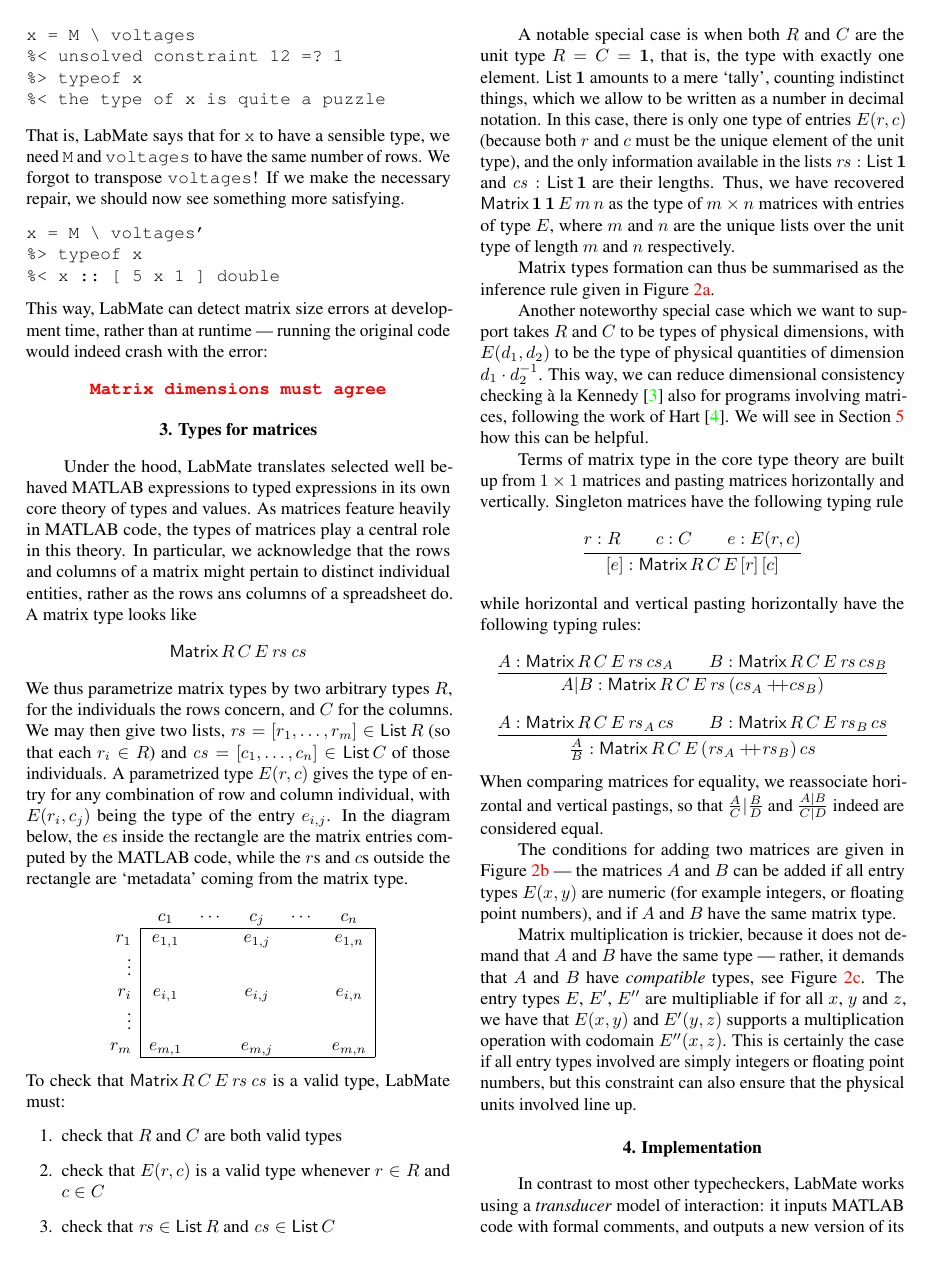
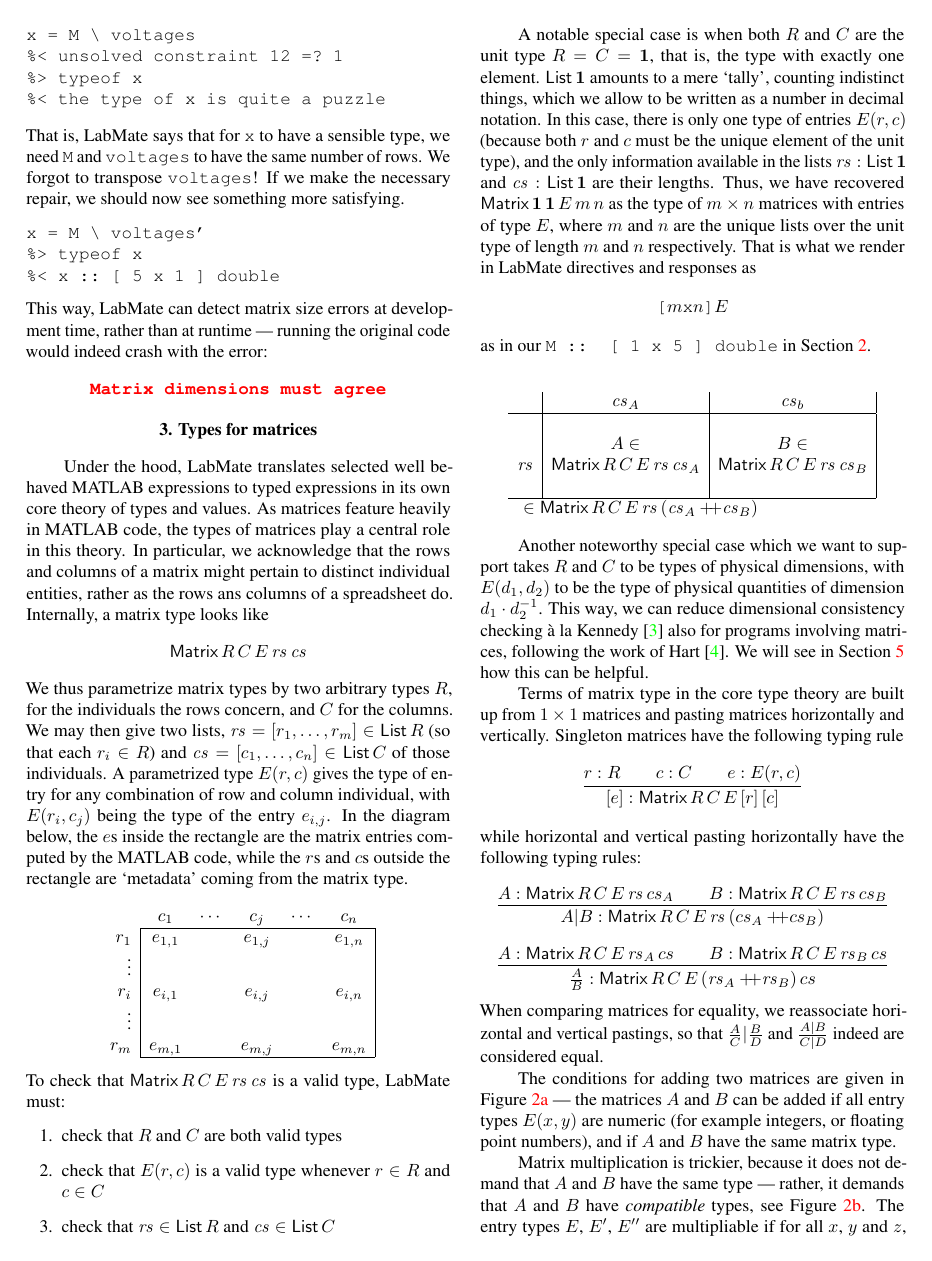
Before and after one commit to msp-strath/LabMate, a LaTeX document (writing/IMEKOWC2024/LabMate/paper.tex): page 3 of 5. Compiled offline with pdfLaTeX.

Commit message:
[ writing ] hjux picture

```diff
--- a/writing/IMEKOWC2024/LabMate/paper.tex
+++ b/writing/IMEKOWC2024/LabMate/paper.tex
@@ -272,7 +272,7 @@ play a central role in this theory.
 %
 In particular, we acknowledge that the rows and columns of a matrix might pertain to distinct individual entities, rather as the rows ans columns of a spreadsheet do.
 %
-A matrix type looks like
+Internally, a matrix type looks like
 \[\Matrix{R}{C}{E}{\rs}{\cs}
 \]
 %
@@ -308,9 +307,27 @@ Thus, we have recovered $\Matrix{\One}{\One}{E}{m}{n}$ as the type of
 $m \times n$ matrices with entries of type $E$, where $m$ and $n$ are
 the unique lists over the unit type of length $m$ and $n$
 respectively.
+%
+That is what we render in LabMate directives and responses as
+\[
+\lsb m \texttt{x} n \rsb E
+\]
+as in our \texttt{M :: [ 1 x 5 ] double} in Section~\ref{sec:example}.
 
-Matrix types formation can thus be summarised as the inference rule
-given in Figure~\ref{fig:matrix_intro}.
+\[\begin{array}{l}
+\begin{array}{r|c|c|}
+  & \cs_A & \cs_b \\
+\hline
+&&\\
+&A \in & B \in \\
+\rs &\Matrix{R}{C}{E}{\rs}{\cs_A} & \Matrix{R}{C}{E}{\rs}{\cs_B} \\
+&&\\
+\hline
+\end{array}\\
+\;\;\; \in \Matrix{R}{C}{E}{\rs}{(\cs_A\append\cs_B)}
+\end{array}\]
+
+%Matrix types formation can thus be summarised as the inference rule given in Figure~\ref{fig:matrix_intro}.
 %\[
 %  \infer{\istype{\Matrix{R}{C}{E}{rs}{\cs}}}
 %  {
```
Also changed, not shown: writing/IMEKOWC2024/LabMate/paper.tex (43 more changed lines).
